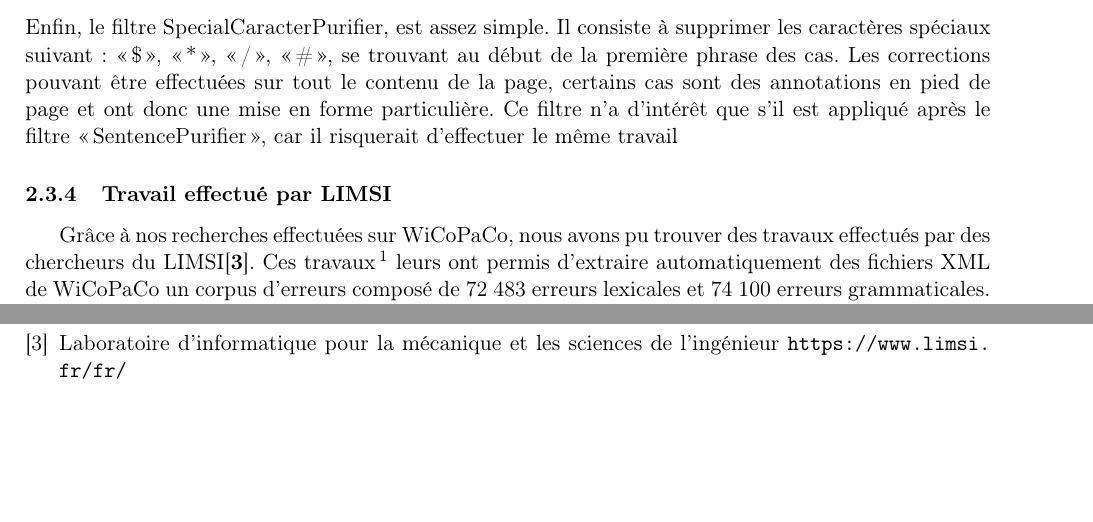
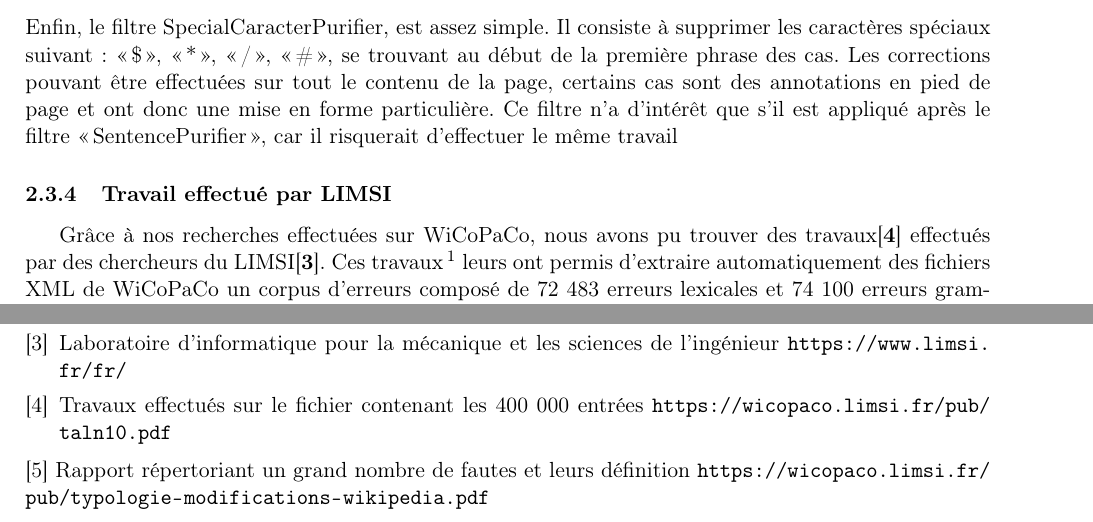
Before and after one commit to AlexGinestra/initiationRecherche, a LaTeX document (rapport/CompteRendu.tex): two parts of pages 15 and 19 of 19, joined at a grey line, cut so that both start at the same text, the shorter picture padded with empty space. Compiled offline with pdfLaTeX.

Commit message:
ouverture ok

```diff
--- a/rapport/CompteRendu.tex
+++ b/rapport/CompteRendu.tex
@@ -691,4 +691,7 @@ Tous ces ustensiles pourraient se r\'{e}v\'{e}ler \^{e}tre plus qu'efficace dans
   \bibitem{1} Wikipedia Correction and Paraphrase Corpus \url{https://wicopaco.limsi.fr}
   \bibitem{2} Graph Rewriting for Natural Language Processing \url{http://grew.fr}
   \bibitem{3} Laboratoire d'informatique pour la m\'{e}canique et les sciences de l'ing\'{e}nieur \url{https://www.limsi.fr/fr/}
+  \bibitem{4} Travaux effectu\'{e}s sur le fichier contenant les 400 000 entr\'{e}es \url{https://wicopaco.limsi.fr/pub/taln10.pdf}
+\end{thebibliography}
+[5] Rapport r\'{e}pertoriant un grand nombre de fautes et leurs d\'{e}finition \url{https://wicopaco.limsi.fr/pub/typologie-modifications-wikipedia.pdf}
 
```
Also changed, not shown: rapport/CompteRendu.pdf, rapport/CompteRendu.tex (3 more changed lines).
